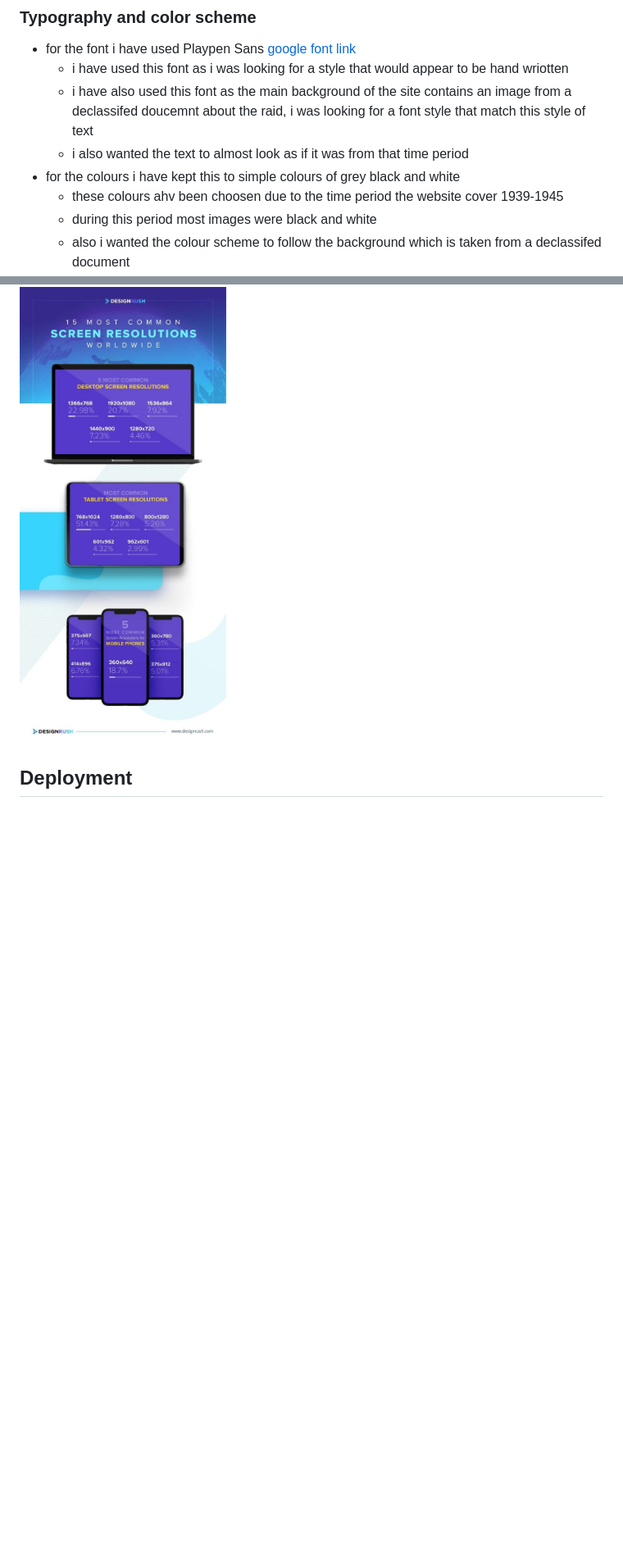
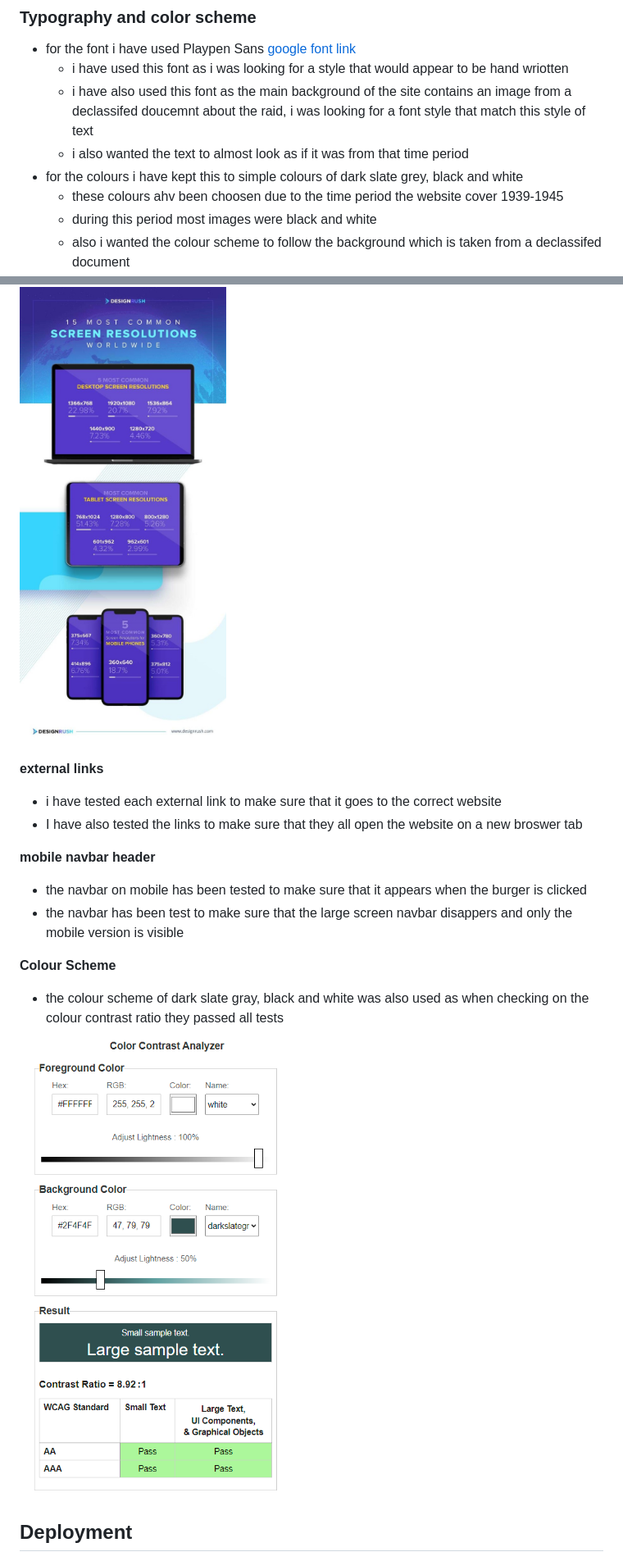
Before and after one commit to GMontaque/project1-st-nazaire-raid, a Markdown page: README.md, 2 parts joined by grey strips. Shown: that part at 82% size. Rendered like a GitHub page; pictures changed too: assets/images/colour-contrast.PNG (added); blank space fills up the shorter version.

Commit message:
images added into readme

```diff
--- a/README.md
+++ b/README.md
@@ -145,7 +145,7 @@ There are also links to furhter docuemnts and videos where you can find further
   - i have used this font as i was looking for a style that would appear to be hand wriotten
   - i have also used this font as the main background of the site contains an image from a declassifed doucemnt about the raid, i was looking for a font style that match this style of text
   - i also wanted the text to almost look as if it was from that time period
-- for the colours i have kept this to simple colours of grey black and white
+- for the colours i have kept this to simple colours of dark slate grey, black and white
   - these colours ahv been choosen due to the time period the website cover 1939-1945
   - during this period most images were black and white
   - also i wanted the colour scheme to follow the background which is taken from a declassifed document
@@ -222,6 +215,22 @@ If this section grows too long, you may want to split it off into a separate fil
 
 ![Media Page wireframe](assets/images/most-common-screen-resolutions-worldwide-content.jpg)
 
+**external links**
+
+- i have tested each external link to make sure that it goes to the correct website
+- I have also tested the links to make sure that they all open the website on a new broswer tab
+
+**mobile navbar header**
+
+- the navbar on mobile has been tested to make sure that it appears when the burger is clicked
+- the navbar has been test to make sure that the large screen navbar disappers and only the mobile version is visible
+
+**Colour Scheme**
+
+- the colour scheme of dark slate gray, black and white was also used as when checking on the colour contrast ratio they passed all tests
+
+![colour contrast image](assets/images/colour-contrast.PNG)
+
 ## Deployment
 
 This section should describe the process you went through to deploy the project to a hosting platform (e.g. GitHub)
```
Also changed, not shown: other parts of README.md (+6 -13 lines), assets/images/lighthouse-gallerypage.PNG (added), assets/images/lighthouse-indexpage.PNG (added), assets/images/lighthouse-mediapage.PNG (added), assets/images/pagespeed-report-mobile.PNG (added), assets/images/pagespeed-report-pc.PNG (added).
